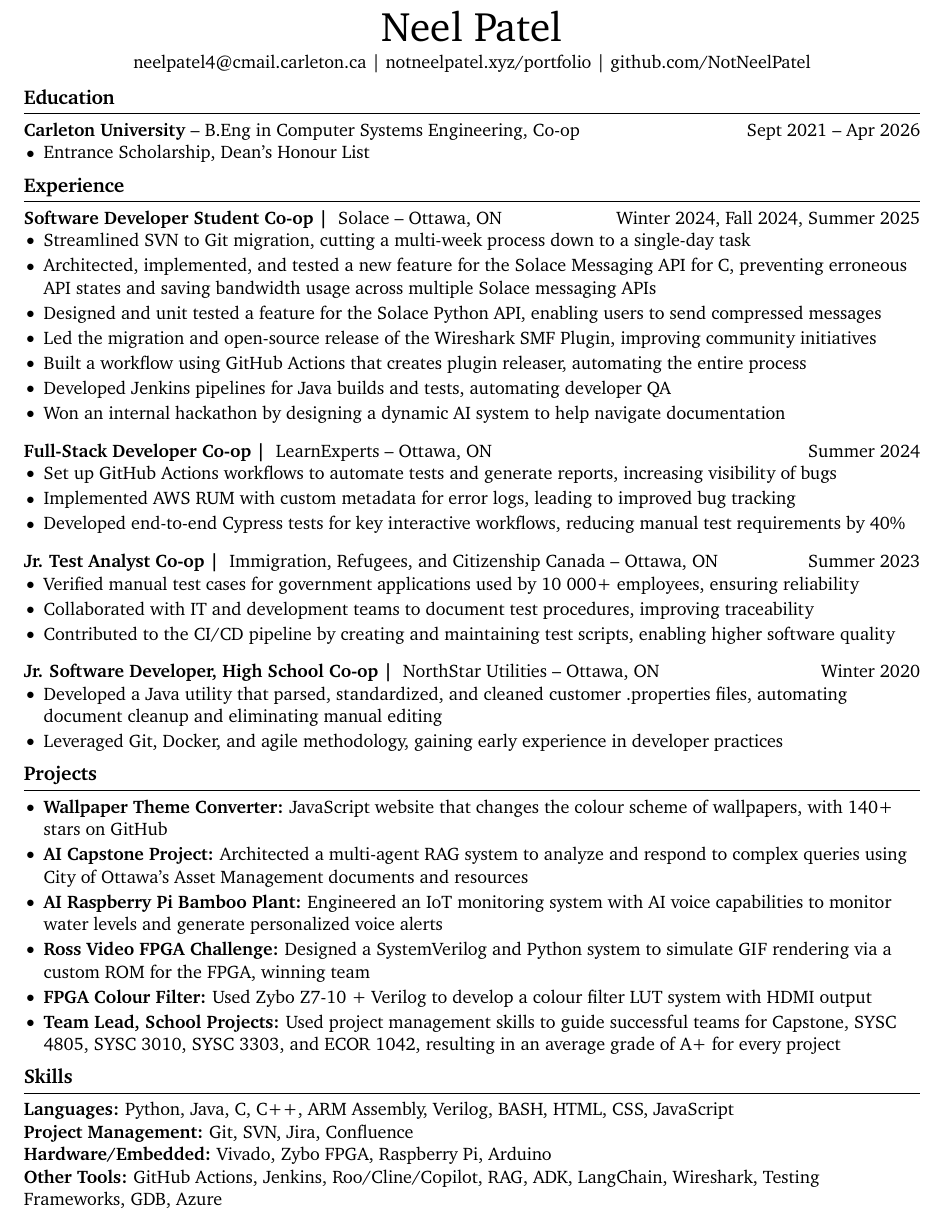
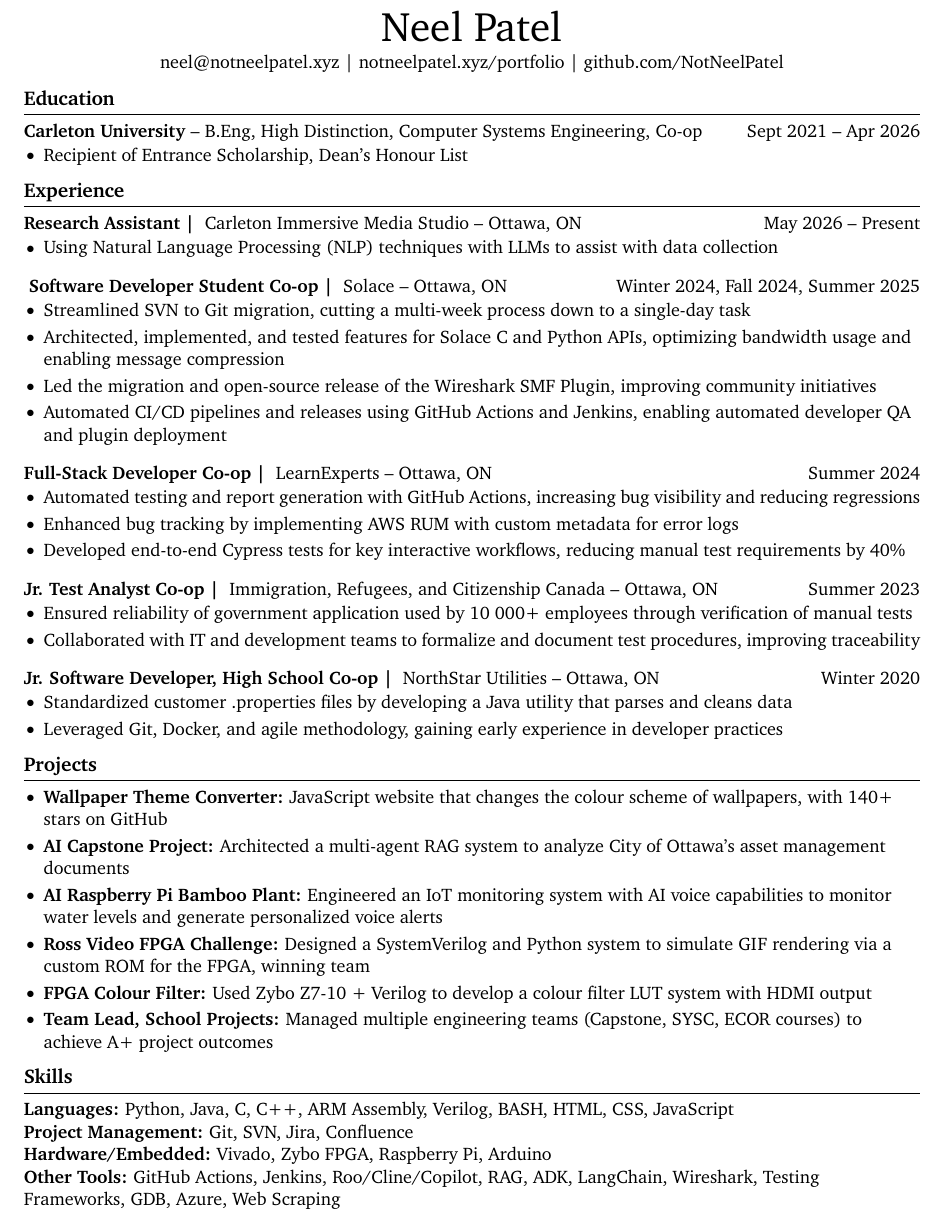
Before and after one commit to NotNeelPatel/resume, a LaTeX CV (resume.tex): part of the page, cut so that both start at the same text. Compiled offline with pdfLaTeX.

Commit message:
new milestones

```diff
--- a/resume.tex
+++ b/resume.tex
@@ -34,54 +34,57 @@
 \vspace{3pt}
 
 % contact information
-\centerline{\href{mailto:neelpatel4@cmail.carleton.ca}{neelpatel4@cmail.carleton.ca} | \href{https://notneelpatel.xyz/portfolio}{notneelpatel.xyz/portfolio} | \href{https://github.com/NotNeelPatel}{github.com/NotNeelPatel}}
+\centerline{\href{mailto:neel@notneelpatel.xyz}{neel@notneelpatel.xyz} | \href{https://notneelpatel.xyz/portfolio}{notneelpatel.xyz/portfolio} | \href{https://github.com/NotNeelPatel}{github.com/NotNeelPatel}}
 
 \vspace{-10pt}
 
 % education section
 \section*{Education}
-\textbf{Carleton University} -- B.Eng in Computer Systems Engineering, Co-op \hfill Sept 2021 -- Apr 2026 \\
+\textbf{Carleton University} -- B.Eng, High Distinction, Computer Systems Engineering, Co-op \hfill Sept 2021 -- Apr 2026 \\
 \vspace{-9pt}
 \begin{itemize}
-	\item Entrance Scholarship, Dean's Honour List
+	\item Recipient of Entrance Scholarship, Dean's Honour List
 \end{itemize}
 
 \vspace{-20.5pt}
 
 % experience section
 \section*{Experience}
+\textbf{Research Assistant | } {Carleton Immersive Media Studio} -- Ottawa, ON \hfill May 2026 -- Present\\
+\vspace{-9pt}
+\begin{itemize}
+	\item Using Natural Language Processing (NLP) techniques with LLMs to assist with data collection
+\end{itemize}
+
+\
 \textbf{Software Developer Student Co-op | } {Solace} -- Ottawa, ON \hfill Winter 2024, Fall 2024, Summer 2025\\
 \vspace{-9pt}
 \begin{itemize}
   \item Streamlined SVN to Git migration, cutting a multi-week process down to a single-day task
-  \item Architected, implemented, and tested a new feature for the Solace Messaging API for C, preventing erroneous API states and saving bandwidth usage across multiple Solace messaging APIs
-  \item Designed and unit tested a feature for the Solace Python API, enabling users to send compressed messages
+  \item Architected, implemented, and tested features for Solace C and Python APIs, optimizing bandwidth usage and enabling message compression
   \item Led the migration and open-source release of the Wireshark SMF Plugin, improving community initiatives
-  \item Built a workflow using GitHub Actions that creates plugin releaser, automating the entire process
-  \item Developed Jenkins pipelines for Java builds and tests, automating developer QA
-  \item Won an internal hackathon by designing a dynamic AI system to help navigate documentation
+  \item Automated CI/CD pipelines and releases using GitHub Actions and Jenkins, enabling automated developer QA and plugin deployment
 \end{itemize}
 
 \textbf{Full-Stack Developer Co-op | } {LearnExperts} -- Ottawa, ON \hfill Summer 2024 \\
 \vspace{-9pt}
 \begin{itemize}
-  \item Set up GitHub Actions workflows to automate tests and generate reports, increasing visibility of bugs
-  \item Implemented AWS RUM with custom metadata for error logs, leading to improved bug tracking
+  \item Automated testing and report generation with GitHub Actions, increasing bug visibility and reducing regressions
+  \item Enhanced bug tracking by implementing AWS RUM with custom metadata for error logs
   \item Developed end-to-end Cypress tests for key interactive workflows, reducing manual test requirements by 40\%
 \end{itemize}
 
 \textbf{Jr. Test Analyst Co-op | } {Immigration, Refugees, and Citizenship Canada} -- Ottawa, ON \hfill Summer 2023 \\
 \vspace{-9pt}
 \begin{itemize}
-  \item Verified manual test cases for government applications used by 10 000+ employees, ensuring reliability
-  \item Collaborated with IT and development teams to document test procedures, improving traceability
-  \item Contributed to the CI/CD pipeline by creating and maintaining test scripts, enabling higher software quality
+  \item Ensured reliability of government application used by 10 000+ employees through verification of manual tests
+  \item Collaborated with IT and development teams to formalize and document test procedures, improving traceability
 \end{itemize}
 
 \textbf{Jr. Software Developer, High School Co-op | } {NorthStar Utilities} -- Ottawa, ON \hfill Winter 2020 \\
 \vspace{-9pt}
 \begin{itemize}
-  \item Developed a Java utility that parsed, standardized, and cleaned customer .properties files, automating document cleanup and eliminating manual editing
+  \item Standardized customer .properties files by developing a Java utility that parses and cleans data
   \item Leveraged Git, Docker, and agile methodology, gaining early experience in developer practices
 \end{itemize}
 
@@ -92,11 +95,11 @@
  \section*{Projects}
  \begin{itemize}
    \item \textbf{Wallpaper Theme Converter:} JavaScript website that changes the colour scheme of wallpapers, with 140+ stars on GitHub
-   \item \textbf{AI Capstone Project:} Architected a multi-agent RAG system to analyze and respond to complex queries using City of Ottawa's Asset Management documents and resources
+   \item \textbf{AI Capstone Project:} Architected a multi-agent RAG system to analyze City of Ottawa's asset management documents
    \item \textbf{AI Raspberry Pi Bamboo Plant:} Engineered an IoT monitoring system with AI voice capabilities to monitor water levels and generate personalized voice alerts
    \item \textbf{Ross Video FPGA Challenge:} Designed a SystemVerilog and Python system to simulate GIF rendering via a custom ROM for the FPGA, winning team
    \item \textbf{FPGA Colour Filter:} Used Zybo Z7-10 + Verilog to develop a colour filter LUT system with HDMI output
-   \item \textbf{Team Lead, School Projects:} Used project management skills to guide successful teams for Capstone, SYSC 4805, SYSC 3010, SYSC 3303, and ECOR 1042, resulting in an average grade of A+ for every project
+   \item \textbf{Team Lead, School Projects:} Managed multiple engineering teams (Capstone, SYSC, ECOR courses) to achieve A+ project outcomes
  \end{itemize}
 
 \vspace{-20.5pt}
@@ -106,6 +109,6 @@
 \textbf{Languages:} Python, Java, C, C++, ARM Assembly, Verilog, BASH, HTML, CSS, JavaScript\\
 \textbf{Project Management:} Git, SVN, Jira, Confluence\\
 \textbf{Hardware/Embedded:} Vivado, Zybo FPGA, Raspberry Pi, Arduino\\
-\textbf{Other Tools:} GitHub Actions, Jenkins, Roo/Cline/Copilot, RAG, ADK, LangChain, Wireshark, Testing Frameworks, GDB, Azure
+\textbf{Other Tools:} GitHub Actions, Jenkins, Roo/Cline/Copilot, RAG, ADK, LangChain, Wireshark, Testing Frameworks, GDB, Azure, Web Scraping
 
 \end{document}
```
Also changed, not shown: resume.pdf.
